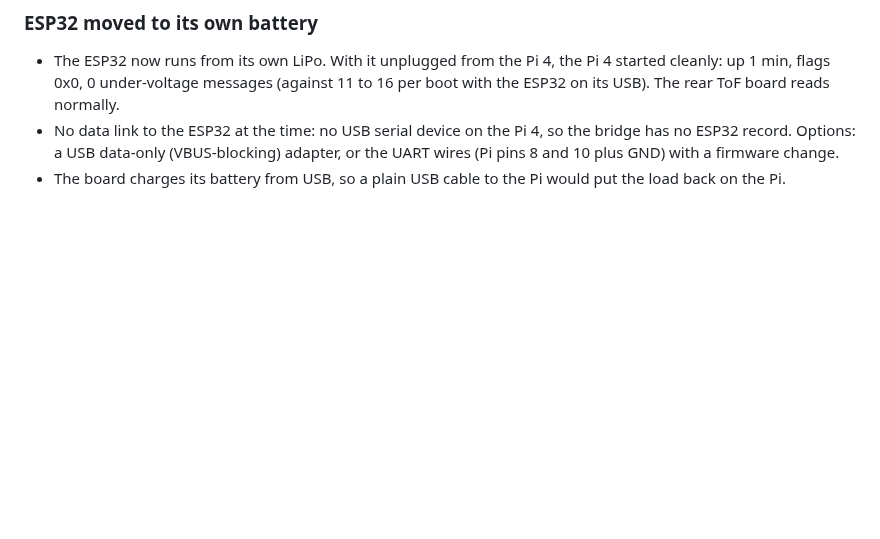
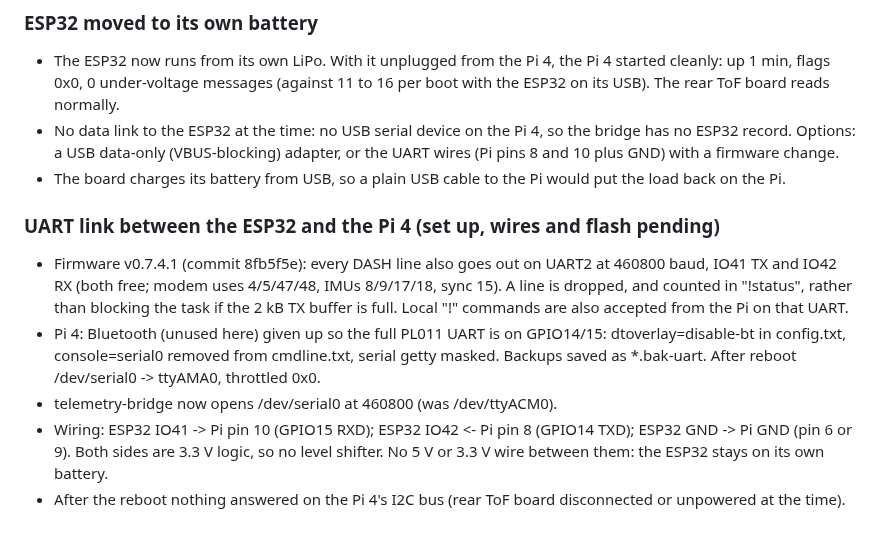
Before and after one commit to 0geder/Tukzie-HPEC-HUD, a Markdown page: Planning/lab-notebook.md, the part around the change. Drawn GitHub-style; blank space fills up the shorter version.

Commit message:
Lab notebook: ESP32 to Pi 4 UART link

```diff
--- a/Planning/lab-notebook.md
+++ b/Planning/lab-notebook.md
@@ -226,3 +226,15 @@ committed to git because of their size, kept on OneDrive).
 - No data link to the ESP32 at the time: no USB serial device on the Pi 4, so the bridge has no ESP32 record. Options:
   a USB data-only (VBUS-blocking) adapter, or the UART wires (Pi pins 8 and 10 plus GND) with a firmware change.
 - The board charges its battery from USB, so a plain USB cable to the Pi would put the load back on the Pi.
+
+### UART link between the ESP32 and the Pi 4 (set up, wires and flash pending)
+- Firmware v0.7.4.1 (commit 8fb5f5e): every DASH line also goes out on UART2 at 460800 baud, IO41 TX and IO42 RX
+  (both free; modem uses 4/5/47/48, IMUs 8/9/17/18, sync 15). A line is dropped, and counted in "!status", rather than
+  blocking the task if the 2 kB TX buffer is full. Local "!" commands are also accepted from the Pi on that UART.
+- Pi 4: Bluetooth (unused here) given up so the full PL011 UART is on GPIO14/15: dtoverlay=disable-bt in config.txt,
+  console=serial0 removed from cmdline.txt, serial getty masked. Backups saved as *.bak-uart. After reboot
+  /dev/serial0 -> ttyAMA0, throttled 0x0.
+- telemetry-bridge now opens /dev/serial0 at 460800 (was /dev/ttyACM0).
+- Wiring: ESP32 IO41 -> Pi pin 10 (GPIO15 RXD); ESP32 IO42 <- Pi pin 8 (GPIO14 TXD); ESP32 GND -> Pi GND (pin 6 or 9).
+  Both sides are 3.3 V logic, so no level shifter. No 5 V or 3.3 V wire between them: the ESP32 stays on its own battery.
+- After the reboot nothing answered on the Pi 4's I2C bus (rear ToF board disconnected or unpowered at the time).
```
